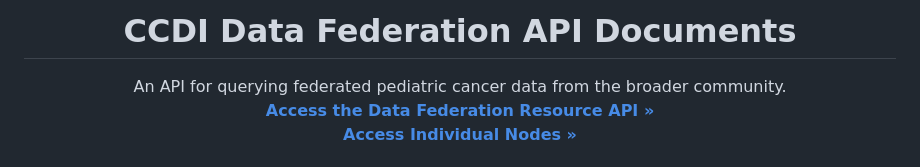
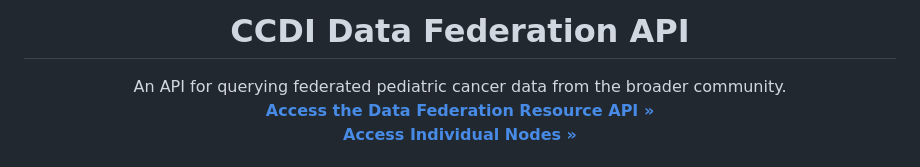
Before and after one commit to jpat1546/ccdi-federation-api-spec, a Markdown page: README.md, the part around the change. GitHub-like rendering.

```diff
--- a/README.md
+++ b/README.md
@@ -1,7 +1,7 @@
 <p align="center">
 <p align="center">
   <h1 align="center">
-  CCDI Data Federation API Documents
+  CCDI Data Federation API
   </h1>
 </p>
 
```
